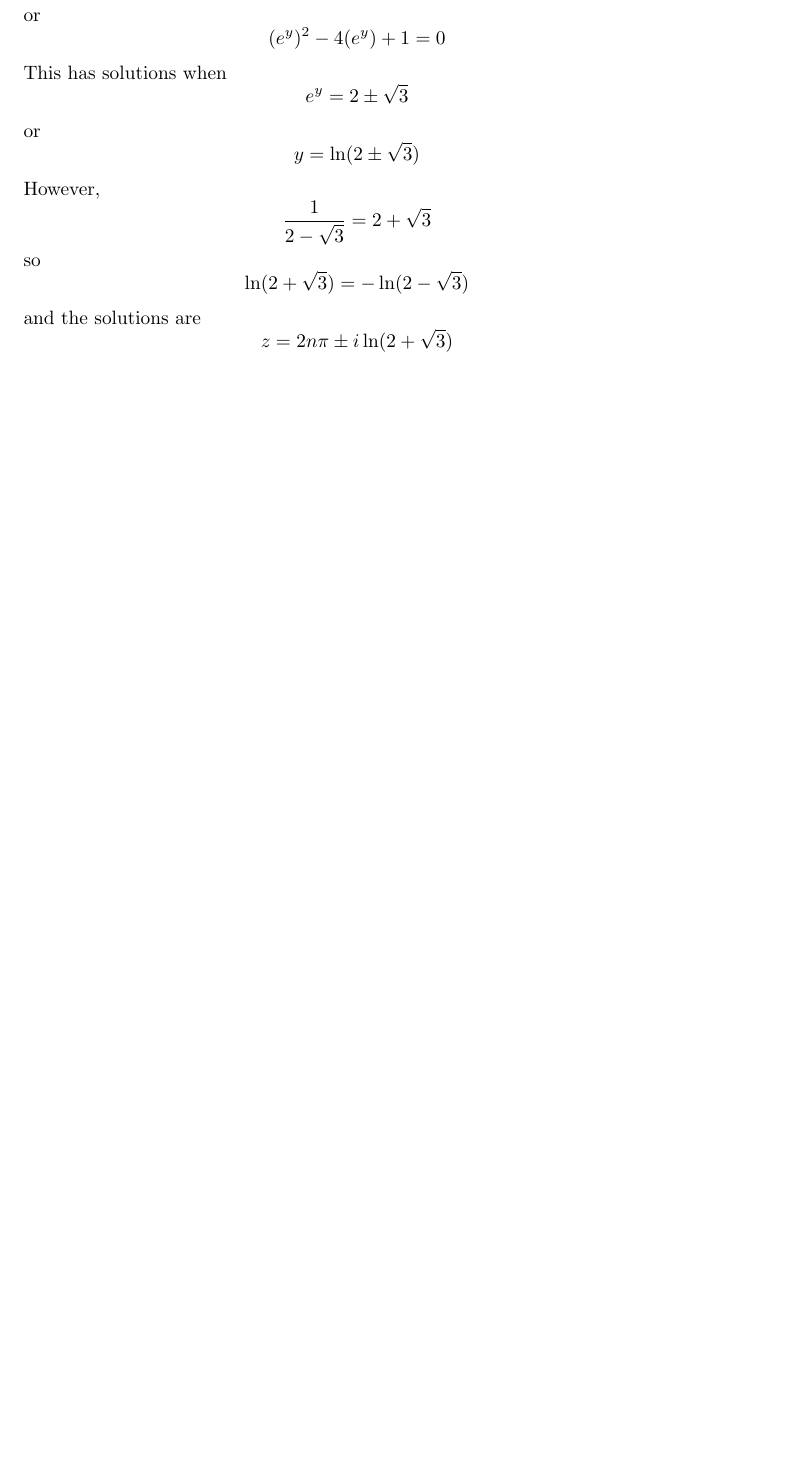
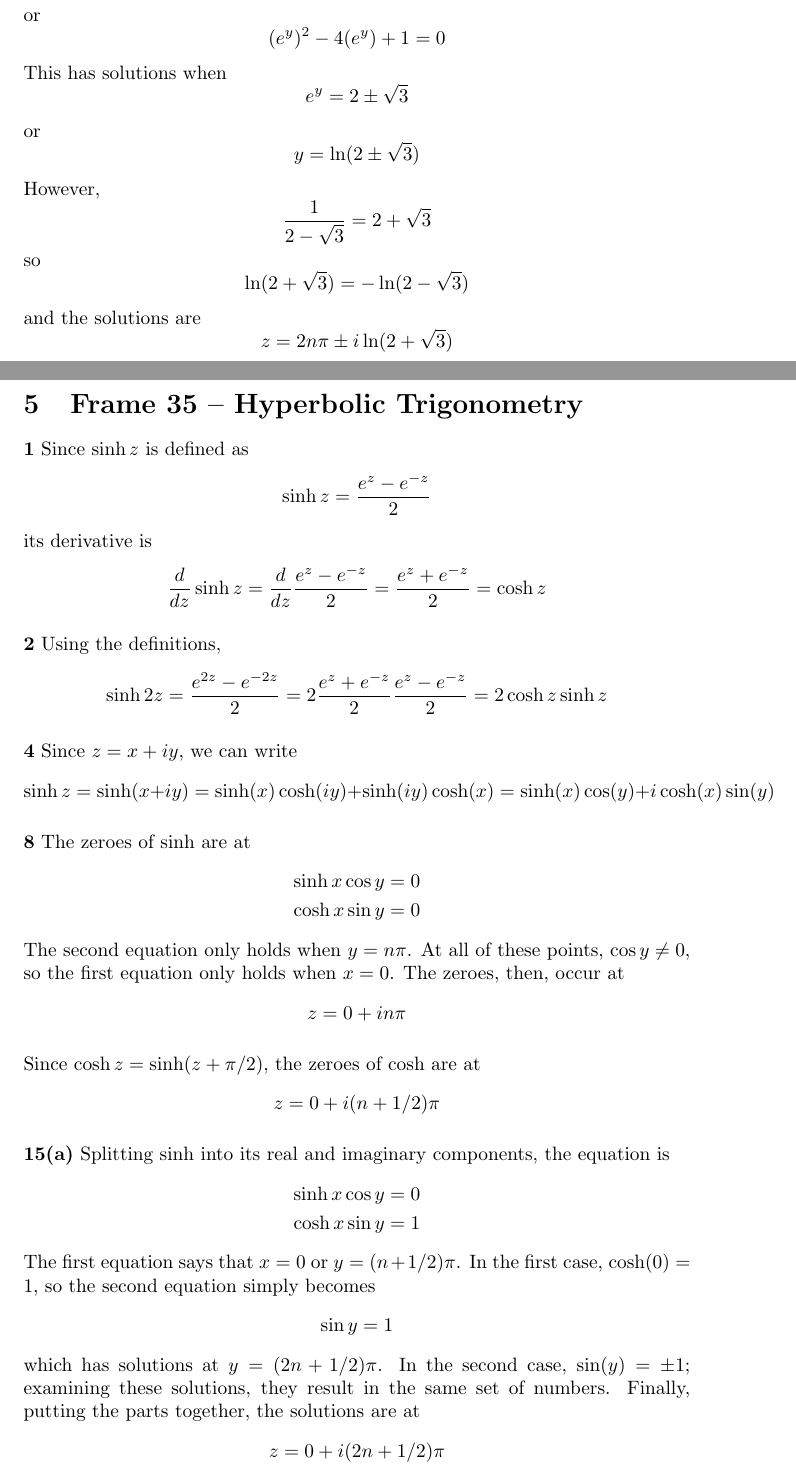
Before and after one commit to gregdeon/complex-analysis, a LaTeX document (src/probs-3.tex): part of page 7 of 7 before the commit and two parts of pages 7 and 8 of 9 after it, the two joined at a grey line, cut so that both start at the same text, the shorter picture padded with empty space. Compiled offline with pdfLaTeX.

Commit message:
Finished frame 35 exercises

```diff
--- a/src/probs-3.tex
+++ b/src/probs-3.tex
@@ -340,3 +340,63 @@ and the solutions are
 \]
 
 
+\clearpage
+\section{Frame 35 -- Hyperbolic Trigonometry}
+\textbf{1}
+Since $\sinh z$ is defined as
+\[
+	\sinh z = \frac{e^z - e^{-z}}{2}
+\]
+its derivative is
+\[
+	\frac{d}{dz} \sinh z
+	= \frac{d}{dz} \frac{e^z - e^{-z}}{2}
+	= \frac{e^z + e^{-z}}{2}
+	= \cosh z
+\]
+
+\textbf{2}
+Using the definitions,
+\[
+	\sinh 2z = \frac{e^{2z} - e^{-2z}}{2}
+	= 2\frac{e^z + e^{-z}}{2} \frac{e^z - e^{-z}}{2}
+	= 2 \cosh z \sinh z
+\]
+
+\textbf{4}
+Since $z = x + iy$, we can write
+\[
+	\sinh z = \sinh(x + iy)
+	= \sinh(x) \cosh(iy) + \sinh(iy) \cosh(x)
+	= \sinh(x) \cos(y) + i \cosh(x) \sin(y)
+\]
+
+\textbf{8}
+The zeroes of $\sinh$ are at
+\begin{align*}
+	\sinh x \cos y &= 0 \\
+	\cosh x \sin y &= 0
+\end{align*}
+The second equation only holds when $y = n\pi$. At all of these points, $\cos y \neq 0$, so the first equation only holds when $x = 0$. The zeroes, then, occur at
+\[
+	z = 0 + in\pi
+\]
+
+Since $\cosh z = \sinh(z + \pi / 2)$, the zeroes of $\cosh$ are at
+\[
+	z = 0 + i(n + 1/2) \pi
+\]
+
+\textbf{15(a)}
+Splitting $\sinh$ into its real and imaginary components, the equation is
+\begin{align*}
+	\sinh x \cos y &= 0 \\
+	\cosh x \sin y &= 1
+\end{align*}
+The first equation says that $x = 0$ or $y = (n + 1/2)\pi$. In the first case, $\cosh(0) = 1$, so the second equation simply becomes
+\[
+	\sin y = 1
+\]
+which has solutions at $y = (2n + 1/2) \pi$. In the second case, $\sin(y) = \pm 1$; examining these solutions, they result in the same set of numbers. Finally, putting the parts together, the solutions are at
+\[
+	z = 0 + i(2n + 1/2)\pi
```
Also changed, not shown: out/probs-3.pdf, src/probs-3.tex (64 more changed lines).
